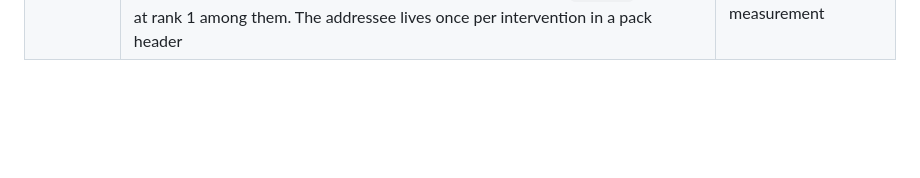
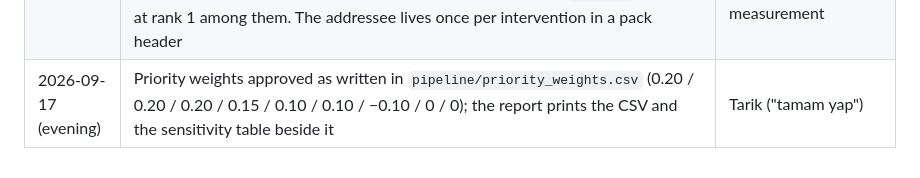
Before and after one commit to Estaed/CDU_IT_CODEFAIR_DATA_2026, a Markdown page: docs/PRD.md, the part around the change. Drawn GitHub-style; blank space fills up the shorter version.

Commit message:
PRD: priority weights approved

```diff
--- a/docs/PRD.md
+++ b/docs/PRD.md
@@ -531,3 +531,4 @@ D5. **National scope** — only if the NT is finished early; the brief allows it
 | 2026-09-17 | Task-39 fetches the Audit road routes and trains before the OQ18 licence answer, as BushTel was used before OQ1: request on file, Methodology says so; a refusal removes the model from the pack and keeps it in the report | Tarik ("evet, indir ve eğit") |
 | 2026-09-17 | Transfer loss budgets become a distribution over 20 fixed seeds (median within the old budgets, worst seed within 2.5 / 3.5 / 4.5 × K, omission within 2.0 × K). Task-38's fifth publisher line pushed K from 24 to 25 and the single-seed check went red; measured, 3 of 20 seeds were already over budget at K 24, so the old check was a seed, not a property | Tarik ("dağılım ölçütü"), on Eko's proposal with the worker's measurement |
 | 2026-09-17 (evening) | Task-40 measured: the pack reached 510,477 of 512,000 bytes, K 31, and the 10 % loss median read 1.65 × K against 1.6; the 10 % median budget becomes 1.8 (the one binding row; 50 % and 70 % sit at half their budgets). Two intervention rules added before `monitor`: `verify on the ground` (a drive-test non-alignment within 5 km) and `measure the link here` (a clinic whose telehealth verdict is the unmeasured 4G assumption), because 46 of 96 fell through to `monitor`, Nauiyu at rank 1 among them. The addressee lives once per intervention in a pack header | Tarik (both recommended options), on Eko's proposal with the worker's measurement |
+| 2026-09-17 (evening) | Priority weights approved as written in `pipeline/priority_weights.csv` (0.20 / 0.20 / 0.20 / 0.15 / 0.10 / 0.10 / −0.10 / 0 / 0); the report prints the CSV and the sensitivity table beside it | Tarik ("tamam yap") |
```
